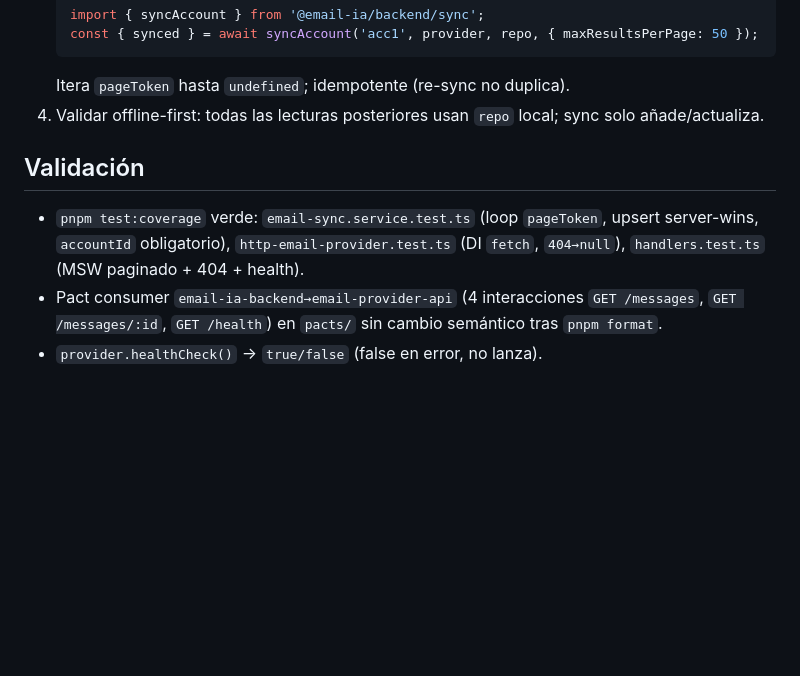
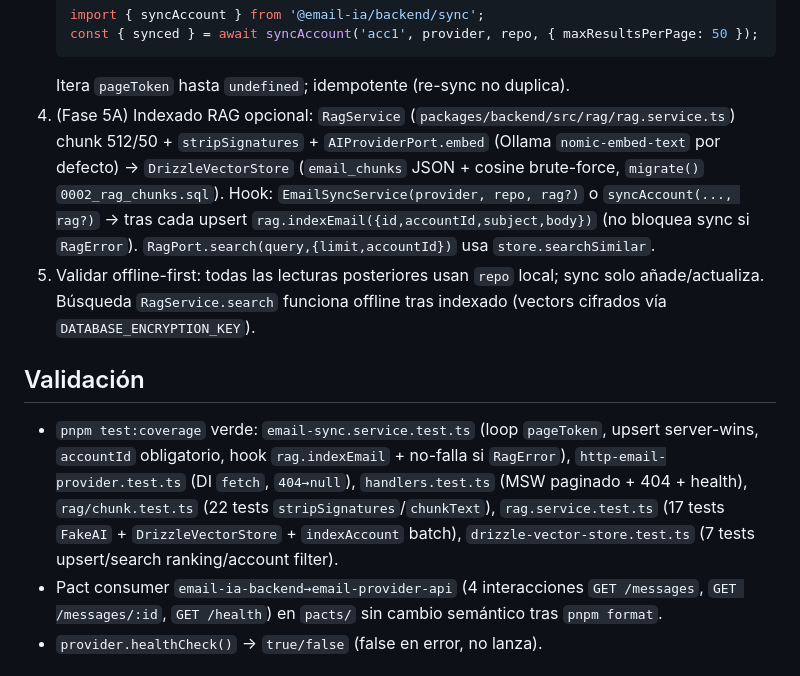
Before and after one commit to horangelmillan/email-ia, a Markdown page: docs/runbooks/04-sync-incremental.md, the part around the change. Rendered like a GitHub page; blank space fills up the shorter version.

````diff
--- a/docs/runbooks/04-sync-incremental.md
+++ b/docs/runbooks/04-sync-incremental.md
@@ -38,11 +38,12 @@ Mantener la BD local como fuente de verdad (`packages/db` + `EmailRepositoryPort
    const { synced } = await syncAccount('acc1', provider, repo, { maxResultsPerPage: 50 });
    ```
    Itera `pageToken` hasta `undefined`; idempotente (re-sync no duplica).
-4. Validar offline-first: todas las lecturas posteriores usan `repo` local; sync solo añade/actualiza.
+4. (Fase 5A) Indexado RAG opcional: `RagService` (`packages/backend/src/rag/rag.service.ts`) chunk 512/50 + `stripSignatures` + `AIProviderPort.embed` (Ollama `nomic-embed-text` por defecto) → `DrizzleVectorStore` (`email_chunks` JSON + cosine brute-force, `migrate()` `0002_rag_chunks.sql`). Hook: `EmailSyncService(provider, repo, rag?)` o `syncAccount(..., rag?)` → tras cada upsert `rag.indexEmail({id,accountId,subject,body})` (no bloquea sync si `RagError`). `RagPort.search(query,{limit,accountId})` usa `store.searchSimilar`.
+5. Validar offline-first: todas las lecturas posteriores usan `repo` local; sync solo añade/actualiza. Búsqueda `RagService.search` funciona offline tras indexado (vectors cifrados vía `DATABASE_ENCRYPTION_KEY`).
 
 ## Validación
 
-- `pnpm test:coverage` verde: `email-sync.service.test.ts` (loop `pageToken`, upsert server-wins, `accountId` obligatorio), `http-email-provider.test.ts` (DI `fetch`, `404→null`), `handlers.test.ts` (MSW paginado + 404 + health).
+- `pnpm test:coverage` verde: `email-sync.service.test.ts` (loop `pageToken`, upsert server-wins, `accountId` obligatorio, hook `rag.indexEmail` + no-falla si `RagError`), `http-email-provider.test.ts` (DI `fetch`, `404→null`), `handlers.test.ts` (MSW paginado + 404 + health), `rag/chunk.test.ts` (22 tests `stripSignatures`/`chunkText`), `rag.service.test.ts` (17 tests `FakeAI` + `DrizzleVectorStore` + `indexAccount` batch), `drizzle-vector-store.test.ts` (7 tests upsert/search ranking/account filter).
 - Pact consumer `email-ia-backend→email-provider-api` (4 interacciones `GET /messages`, `GET /messages/:id`, `GET /health`) en `pacts/` sin cambio semántico tras `pnpm format`.
 - `provider.healthCheck()` → `true/false` (false en error, no lanza).
 
````
Also changed, not shown: PROJECT_STATE.md (+4 -4 lines).
